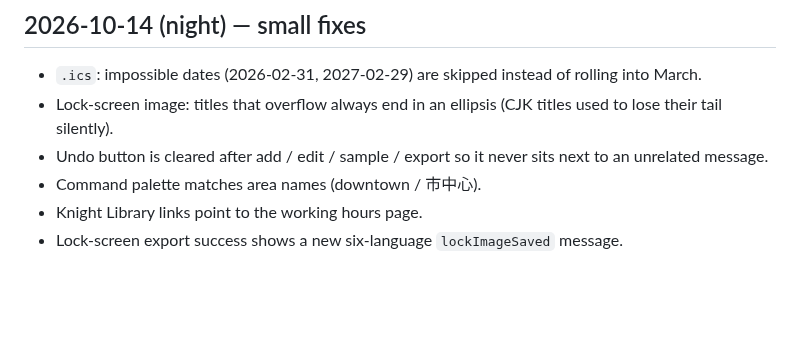
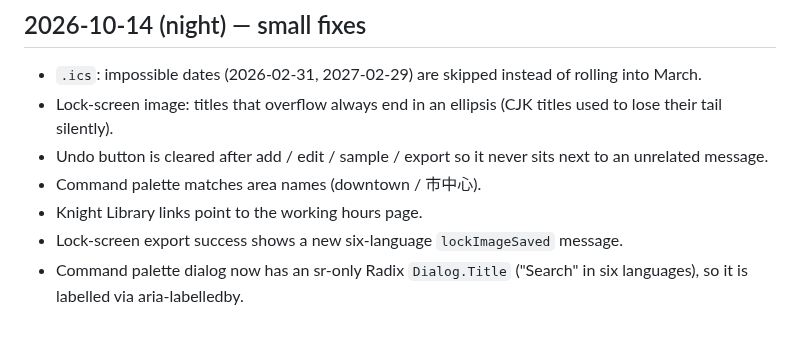
Before and after one commit to 9178osage/13th-desk, a Markdown page: docs/REDESIGN-2026-10-03.md, the part around the change. Drawn GitHub-style; blank space fills up the shorter version.

Commit message:
docs: REDESIGN note for the palette dialog title

```diff
--- a/docs/REDESIGN-2026-10-03.md
+++ b/docs/REDESIGN-2026-10-03.md
@@ -217,3 +217,4 @@
 - Command palette matches area names (downtown / 市中心).
 - Knight Library links point to the working hours page.
 - Lock-screen export success shows a new six-language `lockImageSaved` message.
+- Command palette dialog now has an sr-only Radix `Dialog.Title` ("Search" in six languages), so it is labelled via aria-labelledby.
```
